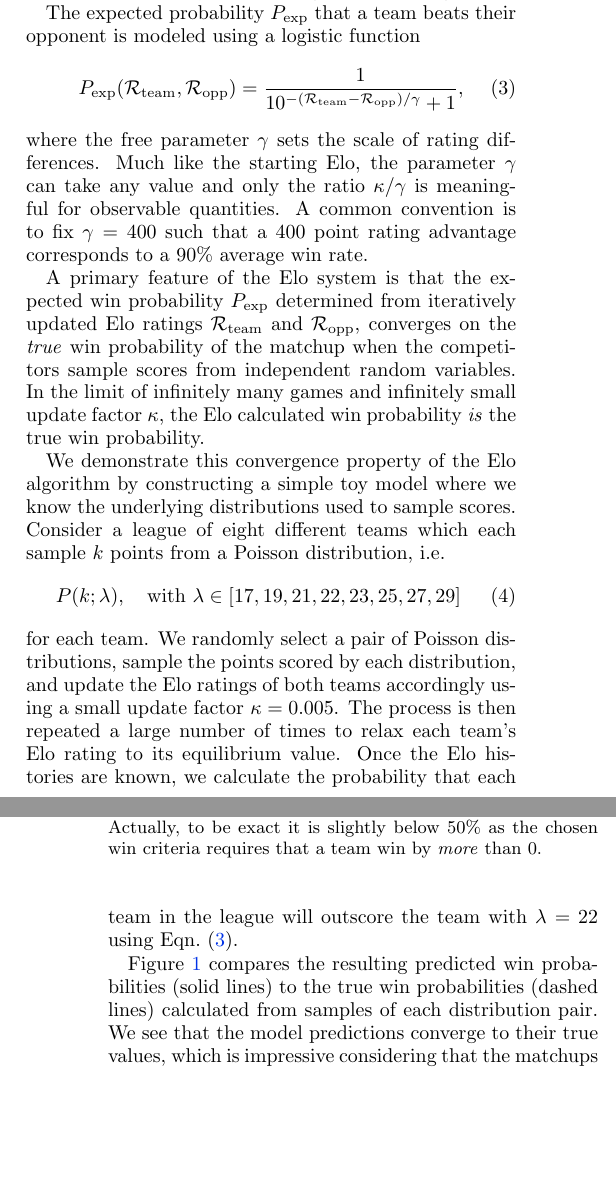
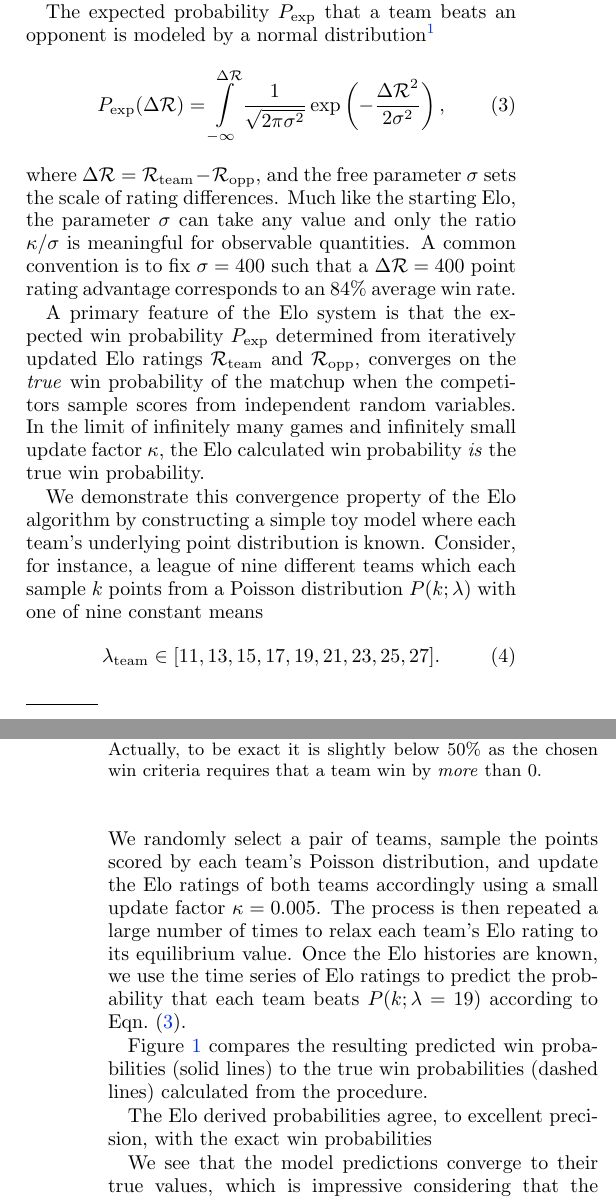
Before and after one commit to morelandjs/margin-elo, a LaTeX paper (marginelo.tex): two parts of the columns of pages 1 and 2 of 7, joined at a grey line, cut so that both start at the same text, the shorter picture padded with empty space. Compiled offline with pdfLaTeX.

Commit message:
rewrite toy model section

```diff
--- a/marginelo.tex
+++ b/marginelo.tex
@@ -1,4 +1,4 @@
-\documentclass[aps,prc,reprint,amsmath,superscriptaddress]{revtex4-1}
+\documentclass[aps,prc,reprint,amsmath,superscriptaddress,nofootinbib]{revtex4-1}
 
 \usepackage{color}
 \definecolor{theblue}{RGB}{0,50,230}
@@ -68,29 +68,40 @@ If $\kappa$ is small, the prior holds significant weight, and it takes many succ
 Conversely, when $\kappa$ is large, each win or loss can significantly affect the team's rating.
 Typically, the hyper-parameter $\kappa$ is tuned to optimize the veracity of model predictions by back-testing on historical games.
 
-The expected probability $P_\text{exp}$ that a team beats their opponent is modeled using a logistic function
+The expected probability $P_\text{exp}$ that a team beats an opponent is modeled by a normal distribution\footnote{Both normal and logistic distributions are commonly used in Elo ratings.}
 \begin{equation}
   \label{win_prob}
-  P_\text{exp}(\R_\text{team}, \R_\text{opp}) = \frac{1}{10^{-(\R_\text{team} - \R_\text{opp})/\gamma} +1},
+  P_\text{exp}(\Delta \R) = \int\limits_{-\infty}^{\Delta \R} \frac{1}{\sqrt{2\pi \sigma^2}} \exp \left( -\frac{{\Delta\R}^2}{2 \sigma^2}\right),
 \end{equation}
-where the free parameter $\gamma$ sets the scale of rating differences.
-Much like the starting Elo, the parameter $\gamma$ can take any value and only the ratio $\kappa/\gamma$ is meaningful for observable quantities.
-A common convention is to fix $\gamma=400$ such that a 400 point rating advantage corresponds to a 90\% average win rate.
+where $\Delta \R = \R_\text{team} - \R_\text{opp}$, and the free parameter $\sigma$ sets the scale of rating differences.
+Much like the starting Elo, the parameter $\sigma$ can take any value and only the ratio $\kappa/\sigma$ is meaningful for observable quantities.
+A common convention is to fix $\sigma=400$ such that a $\Delta \R=400$ point rating advantage corresponds to an 84\% average win rate.
+
+% The expected probability $P_\text{exp}$ that a team beats their opponent is modeled using a logistic function
+% \begin{equation}
+%   \label{win_prob}
+%   P_\text{exp}(\R_\text{team}, \R_\text{opp}) = \frac{1}{10^{-(\R_\text{team} - \R_\text{opp})/\gamma} +1},
+% \end{equation}
+% where the free parameter $\gamma$ sets the scale of rating differences.
+% Much like the starting Elo, the parameter $\gamma$ can take any value and only the ratio $\kappa/\gamma$ is meaningful for observable quantities.
+% A common convention is to fix $\gamma=400$ such that a 400 point rating advantage corresponds to a 90\% average win rate.
 
 A primary feature of the Elo system is that the expected win probability $P_\text{exp}$ determined from iteratively updated Elo ratings $\R_\text{team}$ and $\R_\text{opp}$, converges on the \emph{true} win probability of the matchup when the competitors sample scores from independent random variables.
 In the limit of infinitely many games and infinitely small update factor $\kappa$, the Elo calculated win probability \emph{is} the true win probability.
 
-We demonstrate this convergence property of the Elo algorithm by constructing a simple toy model where we know the underlying distributions used to sample scores.
-Consider a league of eight different teams which each sample $k$ points from a Poisson distribution, i.e.\
+We demonstrate this convergence property of the Elo algorithm by constructing a simple toy model where each team's underlying point distribution is known.
+Consider, for instance, a league of nine different teams which each sample $k$ points from a Poisson distribution $P(k; \lambda$) with one of nine constant means
 \begin{equation}
-  P(k; \lambda), \quad \text{with } \lambda \in [17, 19, 21, 22, 23, 25, 27, 29]
+  \lambda_\text{team} \in [11, 13, 15, 17, 19, 21, 23, 25, 27].
 \end{equation}
-for each team.
-We randomly select a pair of Poisson distributions, sample the points scored by each distribution, and update the Elo ratings of both teams accordingly using a small update factor $\kappa = 0.005$.
+We randomly select a pair of teams, sample the points scored by each team's Poisson distribution, and update the Elo ratings of both teams accordingly using a small update factor $\kappa = 0.005$.
 The process is then repeated a large number of times to relax each team's Elo rating to its equilibrium value.
-Once the Elo histories are known, we calculate the probability that each team in the league will outscore the team with $\lambda=22$ using Eqn.~\eqref{win_prob}.
+Once the Elo histories are known, we use the time series of Elo ratings to predict the probability that each team beats $P(k; \lambda=19)$ according to Eqn.~\eqref{win_prob}.
 
-Figure \ref{fig:toy_model} compares the resulting predicted win probabilities (solid lines) to the true win probabilities (dashed lines) calculated from samples of each distribution pair.
+Figure \ref{fig:toy_model} compares the resulting predicted win probabilities (solid lines) to the true win probabilities (dashed lines) calculated from the procedure.
+
+The Elo derived probabilities agree, to excellent precision, with the exact win probabilities
+
 We see that the model predictions converge to their true values, which is impressive considering that the matchups are constantly changing.
 
 \begin{figure}
```
